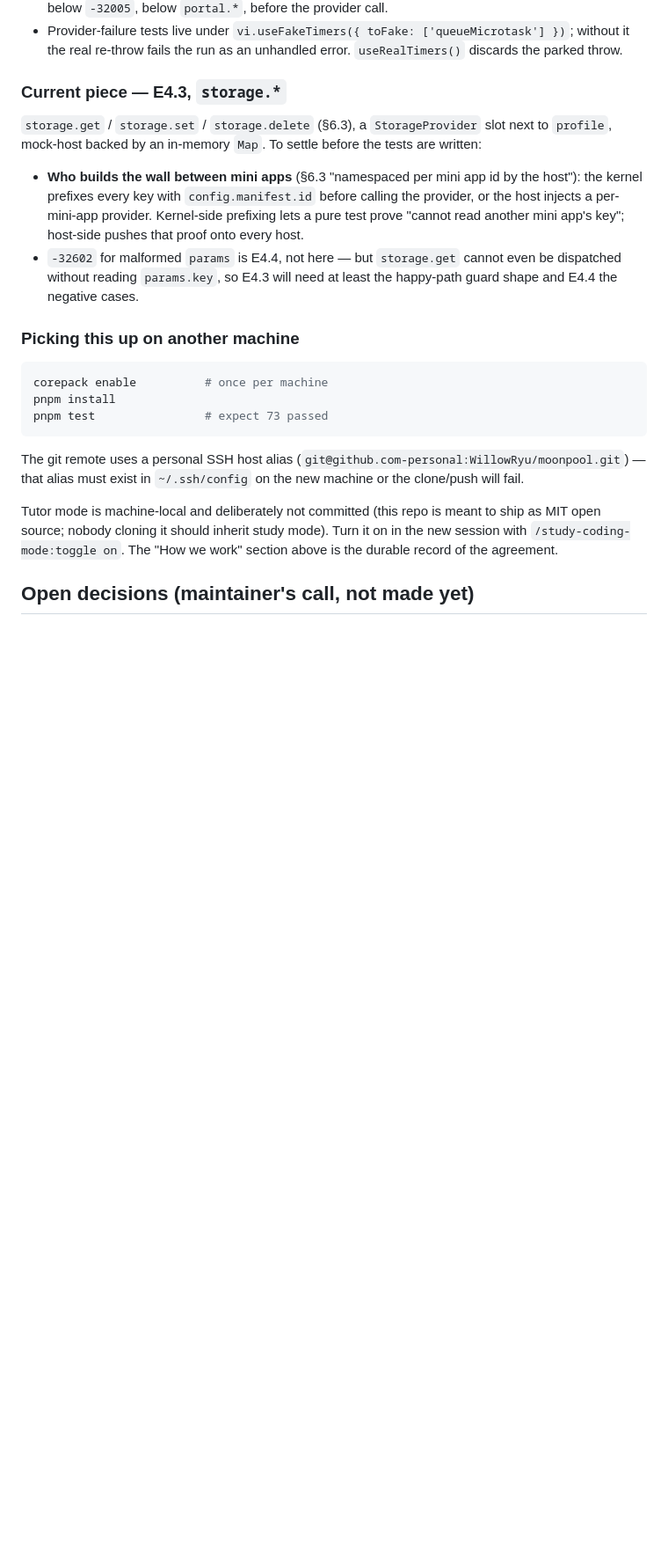
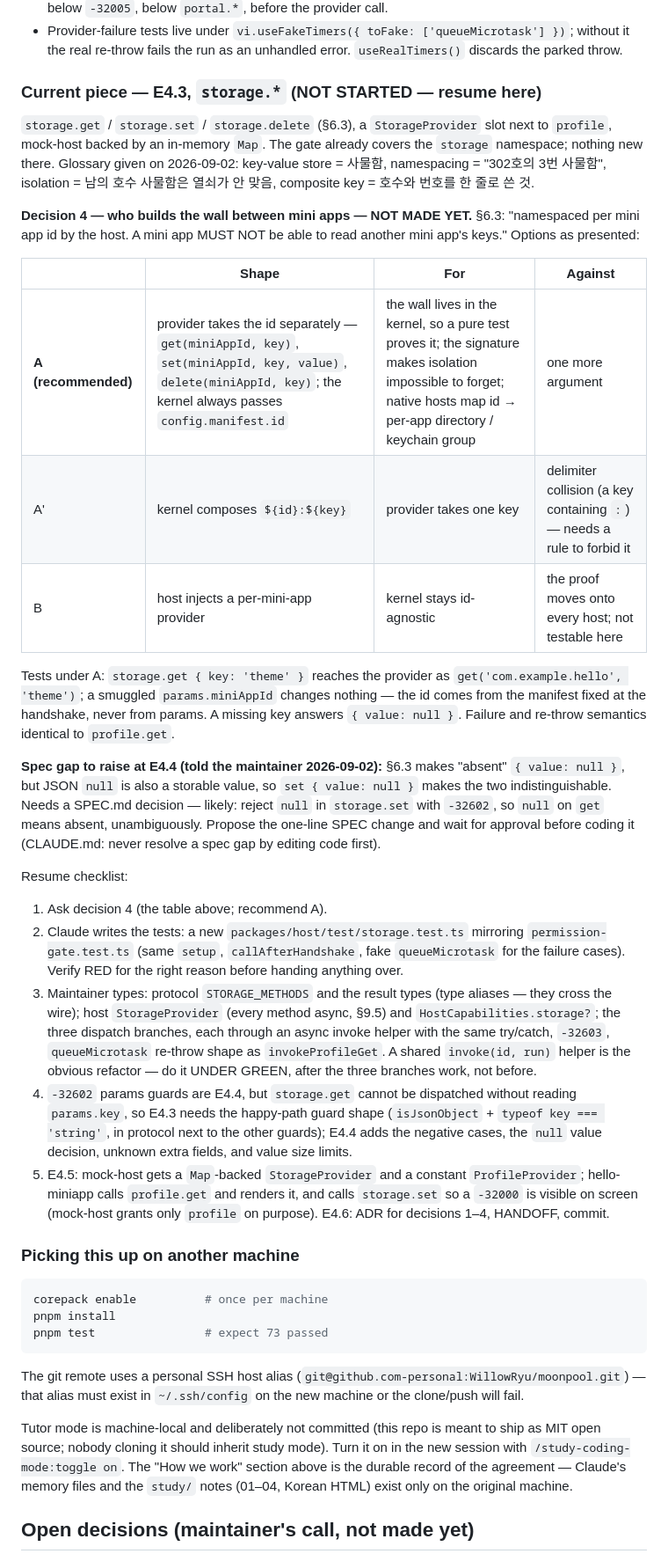
Before and after one commit to WillowRyu/moonpool, a Markdown page: HANDOFF.md, the part around one of its changes. Shown at 88% size. Drawn GitHub-style; blank space fills up the shorter version.

Commit message:
docs: hand off E4.3 with decision 4 still open
Records the storage isolation options (provider takes the mini app id
separately, recommended), the §6.3 null-value gap to raise at E4.4, a
resume checklist, and today's refinement of the tutor format. Corrects
the E2.1 note on error collectors: modern ones hook both events; the
case for queueMicrotask is stack fidelity and testability.

Co-Authored-By: Claude Fable 5.1 <noreply@anthropic.com>

```diff
--- a/HANDOFF.md
+++ b/HANDOFF.md
@@ -461,20 +477,62 @@ Worth carrying forward:
   re-throw fails the run as an unhandled error. `useRealTimers()` discards
   the parked throw.
 
-### Current piece — E4.3, `storage.*`
+### Current piece — E4.3, `storage.*` (NOT STARTED — resume here)
 
 `storage.get` / `storage.set` / `storage.delete` (§6.3), a `StorageProvider`
-slot next to `profile`, mock-host backed by an in-memory `Map`. To settle
-before the tests are written:
+slot next to `profile`, mock-host backed by an in-memory `Map`. The gate
+already covers the `storage` namespace; nothing new there. Glossary given on
+2026-09-02: key-value store = 사물함, namespacing = "302호의 3번 사물함",
+isolation = 남의 호수 사물함은 열쇠가 안 맞음, composite key = 호수와 번호를
+한 줄로 쓴 것.
 
-- **Who builds the wall between mini apps** (§6.3 "namespaced per mini app id
-  by the host"): the kernel prefixes every key with `config.manifest.id`
-  before calling the provider, or the host injects a per-mini-app provider.
-  Kernel-side prefixing lets a pure test prove "cannot read another mini
-  app's key"; host-side pushes that proof onto every host.
-- `-32602` for malformed `params` is E4.4, not here — but `storage.get`
-  cannot even be dispatched without reading `params.key`, so E4.3 will need
-  at least the happy-path guard shape and E4.4 the negative cases.
+**Decision 4 — who builds the wall between mini apps — NOT MADE YET.** §6.3:
+"namespaced per mini app id by the host. A mini app MUST NOT be able to read
+another mini app's keys." Options as presented:
+
+| | Shape | For | Against |
+| --- | --- | --- | --- |
+| **A (recommended)** | provider takes the id separately — `get(miniAppId, key)`, `set(miniAppId, key, value)`, `delete(miniAppId, key)`; the kernel always passes `config.manifest.id` | the wall lives in the kernel, so a pure test proves it; the signature makes isolation impossible to forget; native hosts map id → per-app directory / keychain group | one more argument |
+| A' | kernel composes `${id}:${key}` | provider takes one key | delimiter collision (a key containing `:`) — needs a rule to forbid it |
+| B | host injects a per-mini-app provider | kernel stays id-agnostic | the proof moves onto every host; not testable here |
+
+Tests under A: `storage.get { key: 'theme' }` reaches the provider as
+`get('com.example.hello', 'theme')`; a smuggled `params.miniAppId` changes
+nothing — the id comes from the manifest fixed at the handshake, never from
+params. A missing key answers `{ value: null }`. Failure and re-throw
+semantics identical to `profile.get`.
+
+**Spec gap to raise at E4.4 (told the maintainer 2026-09-02):** §6.3 makes
+"absent" `{ value: null }`, but JSON `null` is also a storable value, so
+`set { value: null }` makes the two indistinguishable. Needs a SPEC.md
+decision — likely: reject `null` in `storage.set` with `-32602`, so `null`
+on `get` means absent, unambiguously. Propose the one-line SPEC change and
+wait for approval before coding it (CLAUDE.md: never resolve a spec gap by
+editing code first).
+
+Resume checklist:
+
+1. Ask decision 4 (the table above; recommend A).
+2. Claude writes the tests: a new `packages/host/test/storage.test.ts`
+   mirroring `permission-gate.test.ts` (same `setup`, `callAfterHandshake`,
+   fake `queueMicrotask` for the failure cases). Verify RED for the right
+   reason before handing anything over.
+3. Maintainer types: protocol `STORAGE_METHODS` and the result types (type
+   aliases — they cross the wire); host `StorageProvider` (every method
+   async, §9.5) and `HostCapabilities.storage?`; the three dispatch branches,
+   each through an async invoke helper with the same try/catch, `-32603`,
+   `queueMicrotask` re-throw shape as `invokeProfileGet`. A shared
+   `invoke(id, run)` helper is the obvious refactor — do it UNDER GREEN,
+   after the three branches work, not before.
+4. `-32602` params guards are E4.4, but `storage.get` cannot be dispatched
+   without reading `params.key`, so E4.3 needs the happy-path guard shape
+   (`isJsonObject` + `typeof key === 'string'`, in protocol next to the
+   other guards); E4.4 adds the negative cases, the `null` value decision,
+   unknown extra fields, and value size limits.
+5. E4.5: mock-host gets a `Map`-backed `StorageProvider` and a constant
+   `ProfileProvider`; hello-miniapp calls `profile.get` and renders it, and
+   calls `storage.set` so a `-32000` is visible on screen (mock-host grants
+   only `profile` on purpose). E4.6: ADR for decisions 1–4, HANDOFF, commit.
 
 ### Picking this up on another machine
 
@@ -491,7 +549,9 @@ The git remote uses a personal SSH host alias
 Tutor mode is machine-local and deliberately not committed (this repo is
 meant to ship as MIT open source; nobody cloning it should inherit study
 mode). Turn it on in the new session with `/study-coding-mode:toggle on`.
-The "How we work" section above is the durable record of the agreement.
+The "How we work" section above is the durable record of the agreement —
+Claude's memory files and the `study/` notes (01–04, Korean HTML) exist only
+on the original machine.
 
 ## Open decisions (maintainer's call, not made yet)
 
```
Also changed, not shown: other parts of HANDOFF.md (+19 -3 lines).
